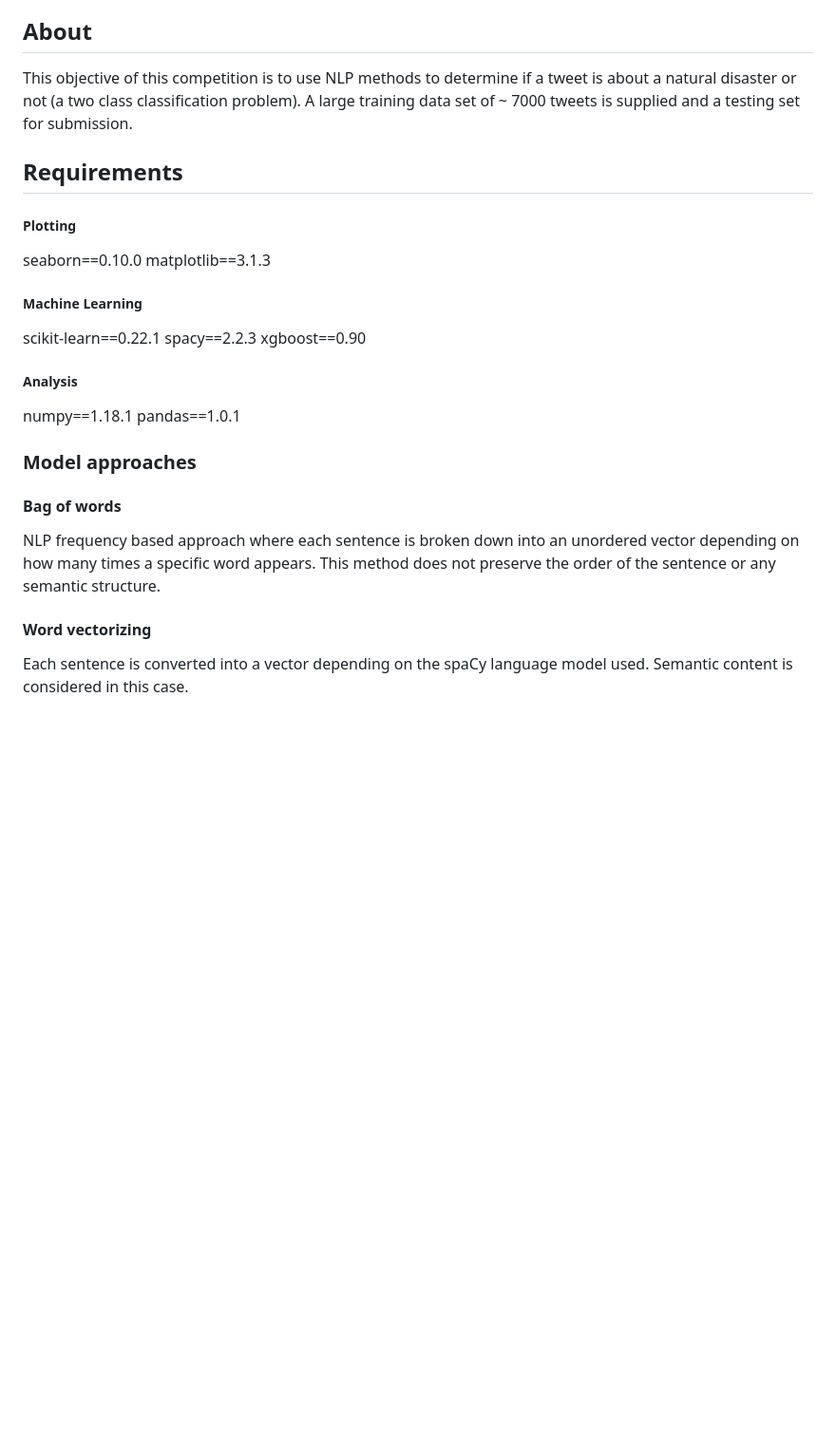
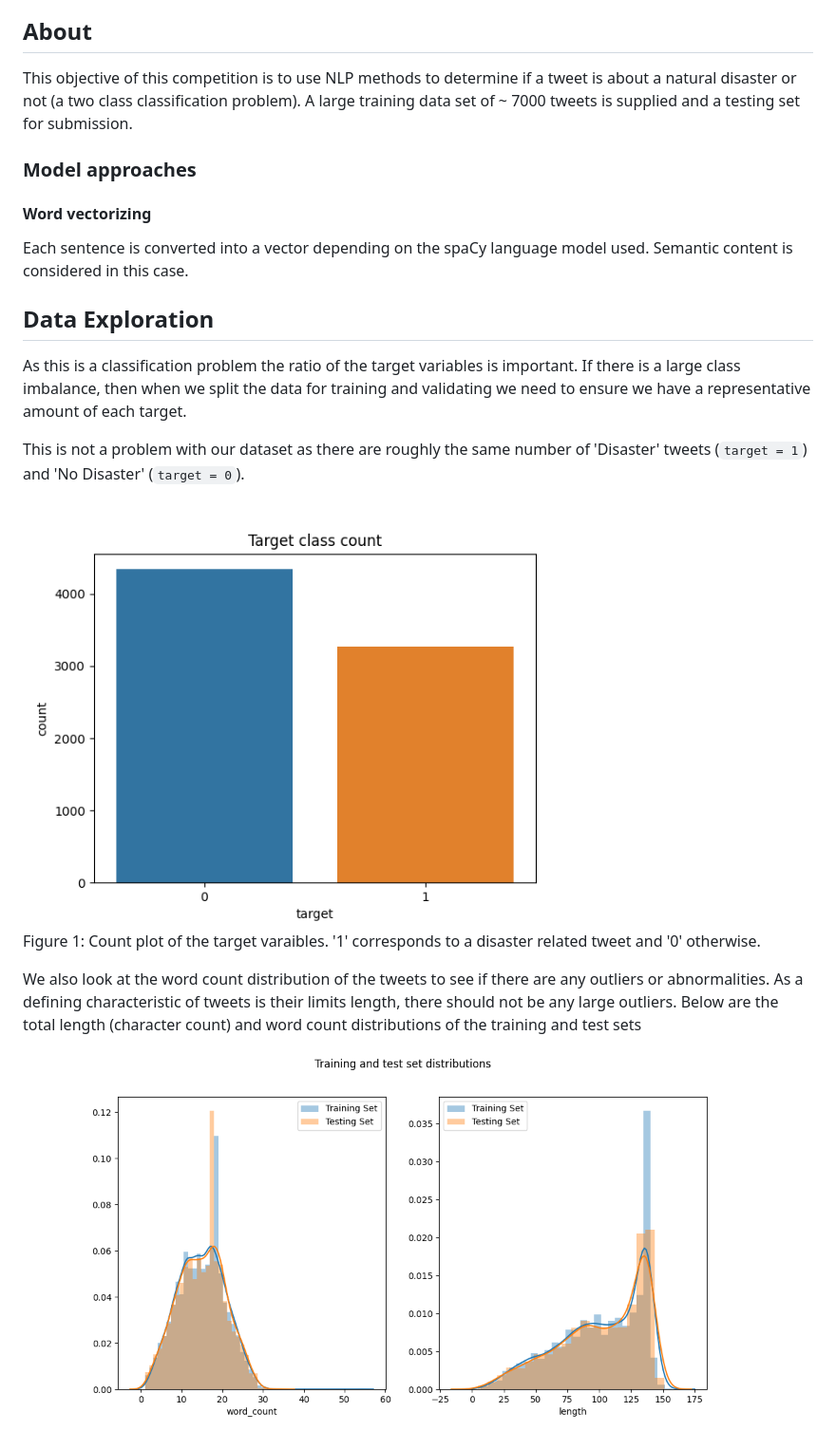
Before and after one commit to lackos/Disaster_Tweet_Classifier-NLP-, a Markdown page: README.md, the part around one of its changes. Shown at 95% size. Drawn GitHub-style; pictures changed too: Output/Plots/target_cnt.png (added), Output/Plots/word_cnt_length_dists.png (added); blank space fills up the shorter version.

Commit message:
Updated README.md and data exploration script. Added new bow model

```diff
--- a/README.md
+++ b/README.md
@@ -4,19 +4,21 @@
 This objective of this competition is to use NLP methods to determine if a tweet
 is about a natural disaster or not (a two class classification problem). A large
 training data set of ~ 7000 tweets is supplied and a testing set for submission.
-## Requirements
-##### Plotting
-seaborn==0.10.0
-matplotlib==3.1.3
-##### Machine Learning
-scikit-learn==0.22.1
-spacy==2.2.3
-xgboost==0.90
-##### Analysis
-numpy==1.18.1
-pandas==1.0.1
 ### Model approaches
-#### Bag of words
-NLP frequency based approach where each sentence is broken down into an unordered vector depending on how many times a specific word appears. This method does not preserve the order of the sentence or any semantic structure.
+
 #### Word vectorizing
 Each sentence is converted into a vector depending on the spaCy language model used. Semantic content is considered in this case.
+
+## Data Exploration
+As this is a classification problem the ratio of the target variables is important. If there is a large class imbalance, then when we split the data for training and validating we need to ensure we have a representative amount of each target.
+
+This is not a problem with our dataset as there are roughly the same number of 'Disaster' tweets (`target = 1`) and 'No Disaster' (`target = 0`).
+
+<img src='Output/Plots/target_cnt.png' width='600'>
+
+Figure 1: Count plot of the target varaibles. '1' corresponds to a disaster related tweet and '0' otherwise.
+
+We also look at the word count distribution of the tweets to see if there are any outliers or abnormalities. As a defining characteristic of tweets is their limits length, there should not be any large outliers. Below are the total length (character count) and word count distributions of the training and test sets
+
+<img src='Output/Plots/word_cnt_length_dists.png' width='800'>
+
```
Also changed, not shown: other parts of README.md (+23 -0 lines), Output/Plots/target_class_dists.png (added), 3 other files.
